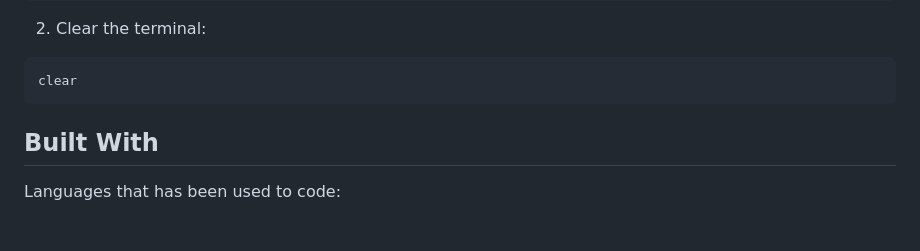
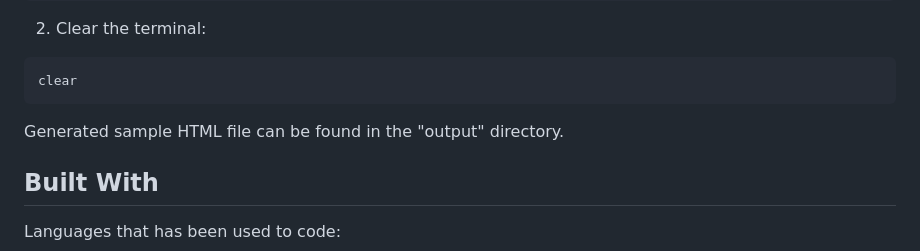
Before and after one commit to Muradhanki/Team-Profile-Generator, a Markdown page: README.md, the part around the change. Drawn GitHub-style; blank space fills up the shorter version.

Commit message:
readme edited v7

````diff
--- a/README.md
+++ b/README.md
@@ -77,6 +77,8 @@ If you need you can:
 ```bash
 clear
 ```
+
+Generated sample HTML file can be found in the "output" directory.
 
 ## Built With
 
````
